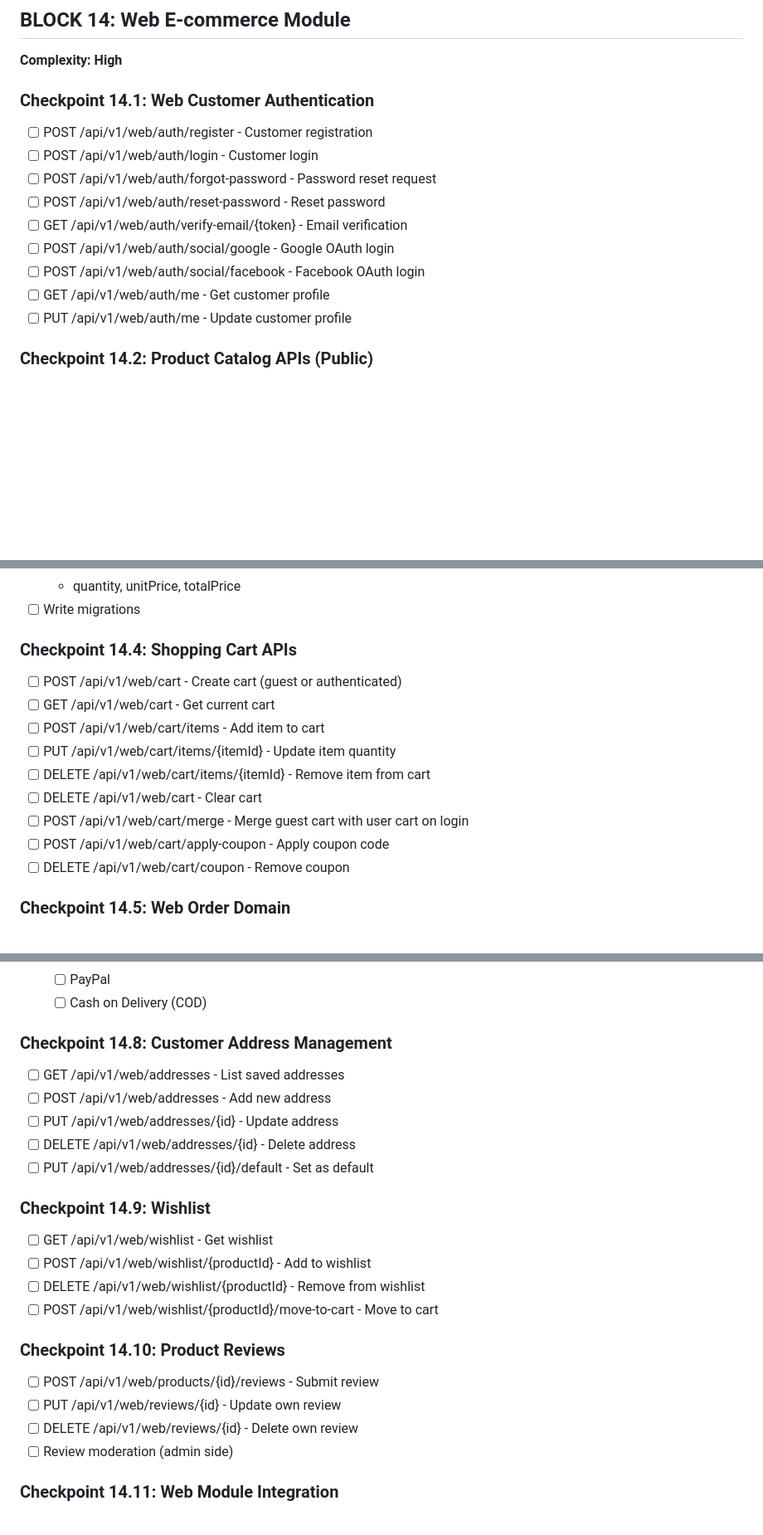
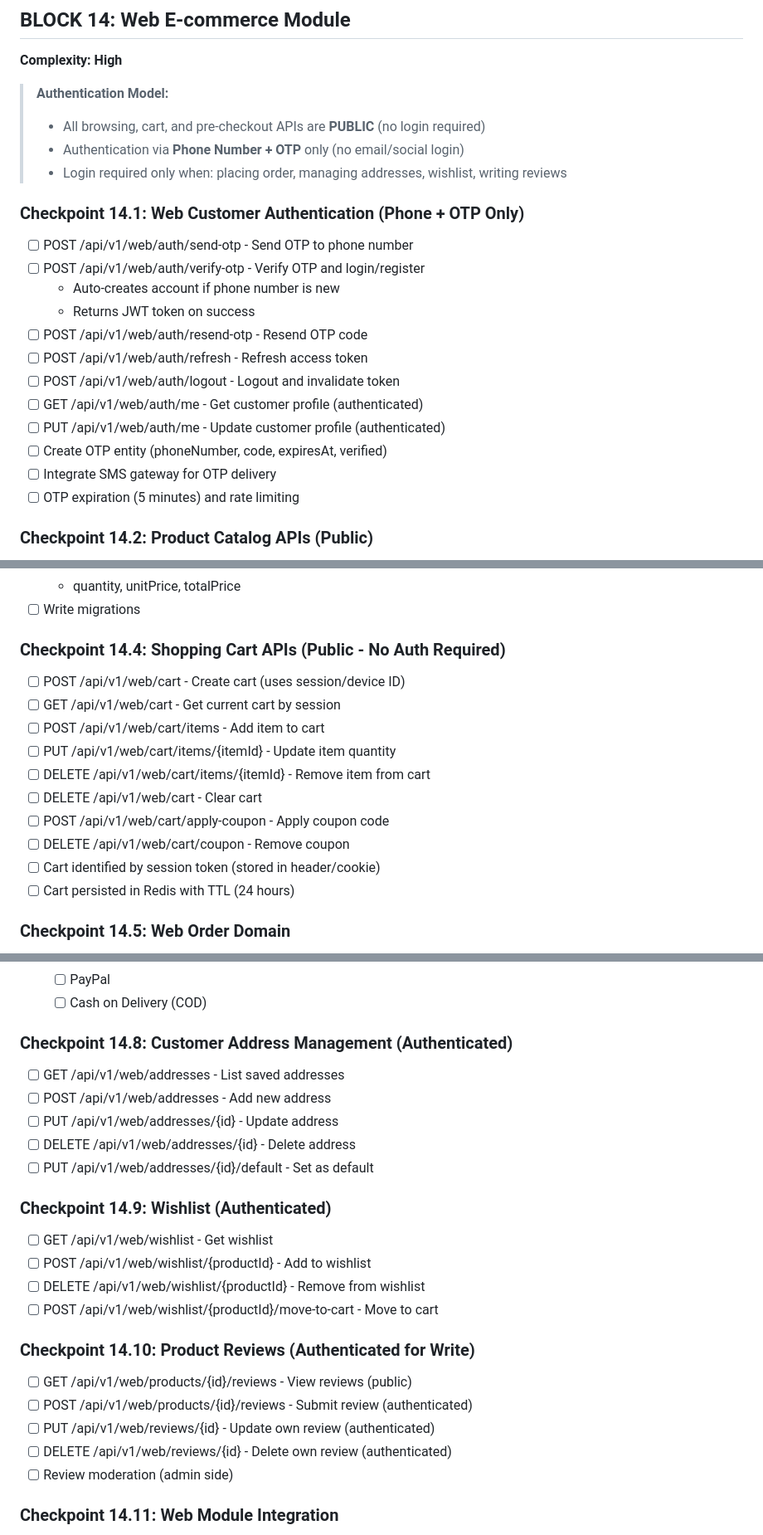
Before and after one commit to Furqatbek/hisobnoma, a Markdown page: BACKEND_IMPLEMENTATION_PLAN.md, 3 parts joined by grey strips. Shown at 83% size. GitHub-like rendering; blank space fills up the shorter version.

Commit message:
Update Web module: Phone+OTP auth only, public APIs until order
Changes:
- Removed Google, Facebook, and email login/signup
- Authentication now via Phone Number + OTP only
  - POST /api/v1/web/auth/send-otp
  - POST /api/v1/web/auth/verify-otp (auto-registers new users)
- All browsing and cart APIs are now PUBLIC (no auth required)
  - Product catalog, search, categories
  - Shopping cart (session-based, Redis with 24h TTL)
  - Checkout validation and calculation
- Authentication required only for:
  - Placing orders (POST /api/v1/web/orders)
  - Address management
  - Wishlist
  - Writing reviews
- Added OTP entity and SMS gateway integration
- Cart now uses session token instead of user account

```diff
--- a/BACKEND_IMPLEMENTATION_PLAN.md
+++ b/BACKEND_IMPLEMENTATION_PLAN.md
@@ -1009,16 +1009,24 @@ com.hisobnoma.platform/
 ## BLOCK 14: Web E-commerce Module
 **Complexity: High**
 
-### Checkpoint 14.1: Web Customer Authentication
-- [ ] POST /api/v1/web/auth/register - Customer registration
-- [ ] POST /api/v1/web/auth/login - Customer login
-- [ ] POST /api/v1/web/auth/forgot-password - Password reset request
-- [ ] POST /api/v1/web/auth/reset-password - Reset password
-- [ ] GET /api/v1/web/auth/verify-email/{token} - Email verification
-- [ ] POST /api/v1/web/auth/social/google - Google OAuth login
-- [ ] POST /api/v1/web/auth/social/facebook - Facebook OAuth login
-- [ ] GET /api/v1/web/auth/me - Get customer profile
-- [ ] PUT /api/v1/web/auth/me - Update customer profile
+> **Authentication Model:**
+> - All browsing, cart, and pre-checkout APIs are **PUBLIC** (no login required)
+> - Authentication via **Phone Number + OTP** only (no email/social login)
+> - Login required only when: placing order, managing addresses, wishlist, writing reviews
+
+### Checkpoint 14.1: Web Customer Authentication (Phone + OTP Only)
+- [ ] POST /api/v1/web/auth/send-otp - Send OTP to phone number
+- [ ] POST /api/v1/web/auth/verify-otp - Verify OTP and login/register
+  - Auto-creates account if phone number is new
+  - Returns JWT token on success
+- [ ] POST /api/v1/web/auth/resend-otp - Resend OTP code
+- [ ] POST /api/v1/web/auth/refresh - Refresh access token
+- [ ] POST /api/v1/web/auth/logout - Logout and invalidate token
+- [ ] GET /api/v1/web/auth/me - Get customer profile (authenticated)
+- [ ] PUT /api/v1/web/auth/me - Update customer profile (authenticated)
+- [ ] Create OTP entity (phoneNumber, code, expiresAt, verified)
+- [ ] Integrate SMS gateway for OTP delivery
+- [ ] OTP expiration (5 minutes) and rate limiting
 
 ### Checkpoint 14.2: Product Catalog APIs (Public)
 - [ ] GET /api/v1/web/products - List products (paginated, filterable)
@@ -1042,16 +1050,17 @@ com.hisobnoma.platform/
   - quantity, unitPrice, totalPrice
 - [ ] Write migrations
 
-### Checkpoint 14.4: Shopping Cart APIs
-- [ ] POST /api/v1/web/cart - Create cart (guest or authenticated)
-- [ ] GET /api/v1/web/cart - Get current cart
+### Checkpoint 14.4: Shopping Cart APIs (Public - No Auth Required)
+- [ ] POST /api/v1/web/cart - Create cart (uses session/device ID)
+- [ ] GET /api/v1/web/cart - Get current cart by session
 - [ ] POST /api/v1/web/cart/items - Add item to cart
 - [ ] PUT /api/v1/web/cart/items/{itemId} - Update item quantity
 - [ ] DELETE /api/v1/web/cart/items/{itemId} - Remove item from cart
 - [ ] DELETE /api/v1/web/cart - Clear cart
-- [ ] POST /api/v1/web/cart/merge - Merge guest cart with user cart on login
 - [ ] POST /api/v1/web/cart/apply-coupon - Apply coupon code
 - [ ] DELETE /api/v1/web/cart/coupon - Remove coupon
+- [ ] Cart identified by session token (stored in header/cookie)
+- [ ] Cart persisted in Redis with TTL (24 hours)
 
 ### Checkpoint 14.5: Web Order Domain
 - [ ] Create WebOrder entity
@@ -1084,23 +1099,24 @@ com.hisobnoma.platform/
   - [ ] PayPal
   - [ ] Cash on Delivery (COD)
 
-### Checkpoint 14.8: Customer Address Management
+### Checkpoint 14.8: Customer Address Management (Authenticated)
 - [ ] GET /api/v1/web/addresses - List saved addresses
 - [ ] POST /api/v1/web/addresses - Add new address
 - [ ] PUT /api/v1/web/addresses/{id} - Update address
 - [ ] DELETE /api/v1/web/addresses/{id} - Delete address
 - [ ] PUT /api/v1/web/addresses/{id}/default - Set as default
 
-### Checkpoint 14.9: Wishlist
+### Checkpoint 14.9: Wishlist (Authenticated)
 - [ ] GET /api/v1/web/wishlist - Get wishlist
 - [ ] POST /api/v1/web/wishlist/{productId} - Add to wishlist
 - [ ] DELETE /api/v1/web/wishlist/{productId} - Remove from wishlist
 - [ ] POST /api/v1/web/wishlist/{productId}/move-to-cart - Move to cart
 
-### Checkpoint 14.10: Product Reviews
-- [ ] POST /api/v1/web/products/{id}/reviews - Submit review
-- [ ] PUT /api/v1/web/reviews/{id} - Update own review
-- [ ] DELETE /api/v1/web/reviews/{id} - Delete own review
+### Checkpoint 14.10: Product Reviews (Authenticated for Write)
+- [ ] GET /api/v1/web/products/{id}/reviews - View reviews (public)
+- [ ] POST /api/v1/web/products/{id}/reviews - Submit review (authenticated)
+- [ ] PUT /api/v1/web/reviews/{id} - Update own review (authenticated)
+- [ ] DELETE /api/v1/web/reviews/{id} - Delete own review (authenticated)
 - [ ] Review moderation (admin side)
 
 ### Checkpoint 14.11: Web Module Integration
```
Also changed, not shown: other parts of BACKEND_IMPLEMENTATION_PLAN.md (+7 -1 lines).
